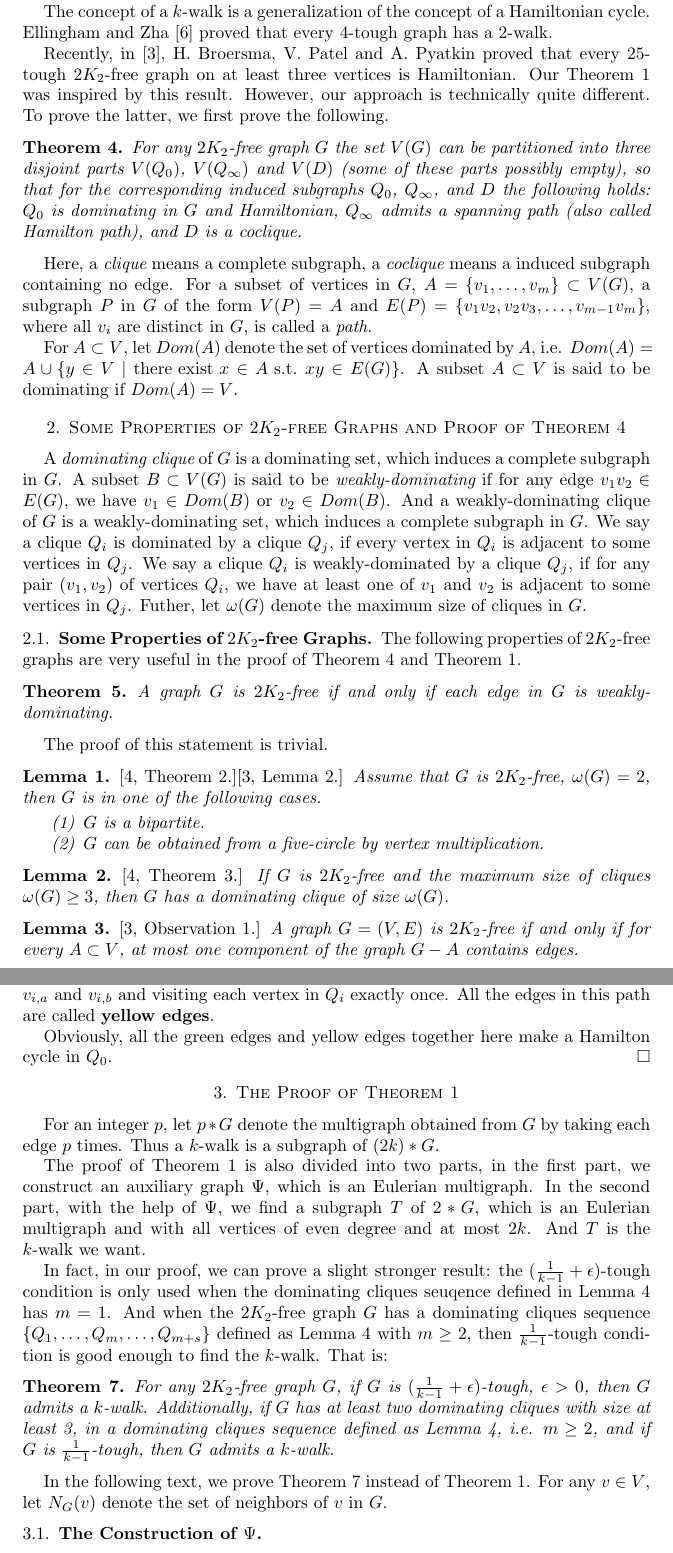
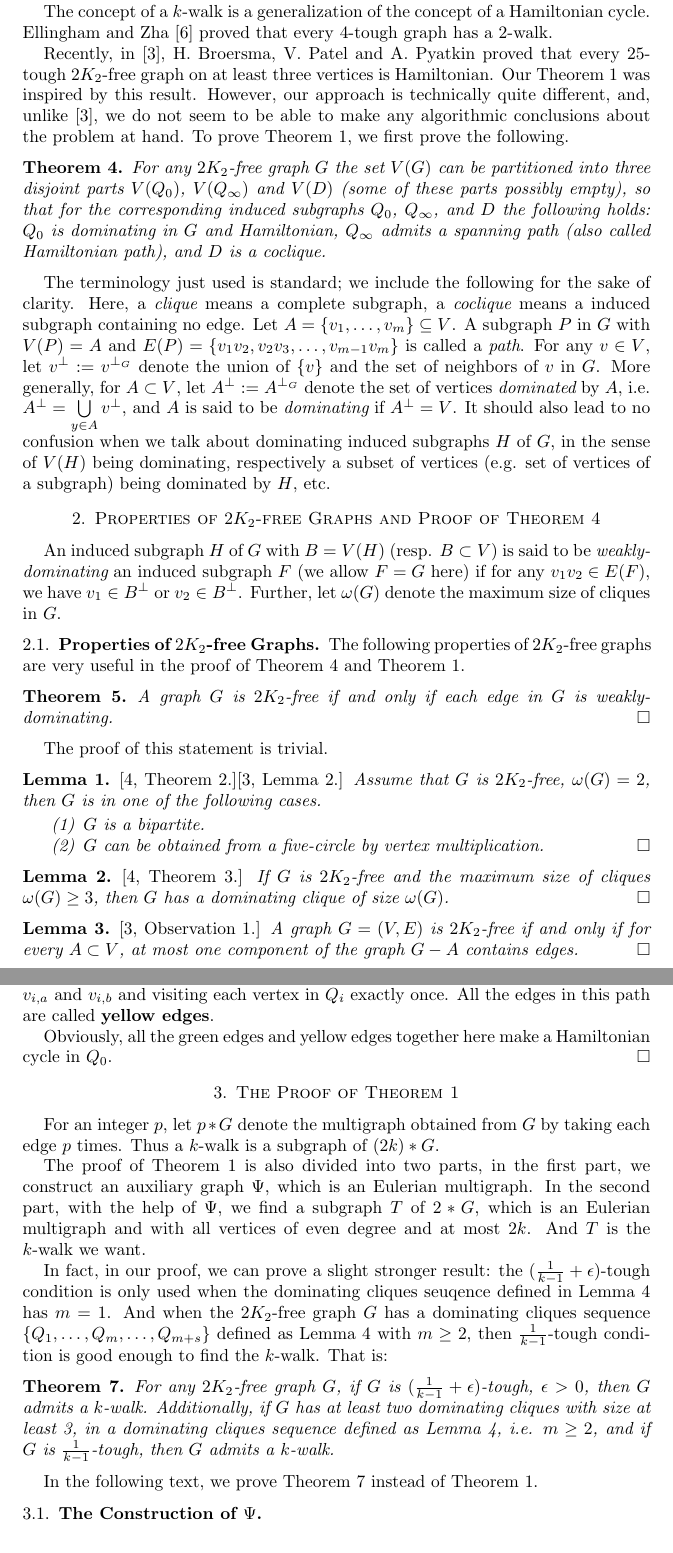
Before and after one commit to dimpase/1-k-2--tough, a LaTeX paper (walk.tex): two parts of pages 2 and 6 of 9, joined at a grey line, cut so that both start at the same text. Compiled offline with pdfLaTeX.

Commit message:
removing Dom, straightening few other things

```diff
--- a/walk.tex
+++ b/walk.tex
@@ -91,44 +91,46 @@ every 4-tough graph has a 2-walk.
 
 Recently, in \cite{broersma2014toughness}, H.~Broersma, V.~Patel and A.~Pyatkin proved that
 every 25-tough 2$K_2$-free graph on at least three vertices is Hamiltonian.
-Our Theorem~\ref{thm2} was inspired by this result.  However, our
-approach is technically quite different.
-To prove the latter, we first prove the following.
+Our Theorem~\ref{thm2} was inspired by this result.
+However, our
+approach is technically quite different, and, unlike \cite{broersma2014toughness}, we do not seem to be
+able to make any algorithmic conclusions about the problem at hand.
+To prove Theorem~\ref{thm2}, we first prove the following.
 \begin{theorem}\label{thm1}
 For any $2K_2$-free graph $G$ the set $V(G)$
 can be partitioned into three disjoint parts $V(Q_0)$, $V(Q_{\infty})$ and $V(D)$ (some of these parts possibly empty), so that for the corresponding induced subgraphs
 $Q_0$, $Q_\infty$, and $D$ the following holds: $Q_0$ is dominating in $G$ and Hamiltonian,
-$Q_{\infty}$ admits a spanning path (also called Hamilton path),
+$Q_{\infty}$ admits a spanning path (also called Hamiltonian path),
 and $D$ is a coclique.
 \end{theorem}
+The terminology just used is standard; we include the following for the sake of clarity.
+Here, a {\em clique} means a complete subgraph, a {\em coclique} means a
+induced subgraph containing no edge. Let
+$A=\{v_1,\ldots,v_m\}\subseteq V$. A subgraph $P$ in $G$ with $V(P)=A$
+and $E(P)=\{v_1v_2,v_2v_3,\ldots,v_{m-1}v_m\}$
+is called a {\em path}.
+For any $v\in V$, let
+$v^\perp:=v^{\perp_G}$ denote the union of $\{v\}$ and the set of neighbors of $v$ in $G$.
+More generally,
+for $A\subset V$, let $A^\perp:=A^{\perp_G}$ denote the set of vertices {\em dominated}
+by $A$, i.e. $A^\perp=\bigcup\limits_{y\in A}v^\perp$, and
+$A$ is said to be {\em dominating} if $A^\perp=V$.
+It should also lead to no confusion when we talk about
+dominating induced subgraphs $H$ of $G$, in the sense of $V(H)$ being
+dominating, respectively
+a subset of vertices (e.g. set of vertices of a subgraph) being dominated by $H$, etc.
 
-Here, a {\em clique} means a complete subgraph, a {\em coclique} means a
-induced subgraph containing no edge. For a subset of vertices in $G$,
-$A=\{v_1,\ldots,v_m\}\subset V(G)$, a subgraph $P$ in $G$ of the form $V(P)=A$
-and $E(P)=\{v_1v_2,v_2v_3,\ldots,v_{m-1}v_m\}$, where all $v_i$ are distinct in $G$,
-is called a {\em path}.
+\section{Properties of $2K_2$-free Graphs and Proof of Theorem \ref{thm1}}
+An induced subgraph $H$ of $G$ with $B=V(H)$ (resp. $B\subset V$) is said to be {\em weakly-dominating}
+an induced subgraph $F$ (we allow $F=G$ here)
+if for any $v_1v_2\in E(F)$, we have $v_1\in B^\perp$ or $v_2\in B^\perp$.
+Further, let $\omega(G)$ denote the maximum size of cliques in $G$.
 
-For $A\subset V$, let $Dom(A)$ denote the set of vertices dominated
-by $A$, i.e. $Dom(A)=A\cup\{y\in V\mid\text{there exist } x\in A \text{ s.t. } xy\in
-E(G)\}$. A subset $A\subset V$ is said to be dominating if $Dom(A)=V$.
-
-\section{Some Properties of $2K_2$-free Graphs and Proof of Theorem \ref{thm1}}
-A {\em dominating clique} of $G$ is a dominating set, which induces a complete
-subgraph in $G$. A subset $B\subset V(G)$ is said to be {\em weakly-dominating}
-if for any edge $v_1v_2\in E(G)$, we have $v_1\in Dom(B)$ or $v_2\in Dom(B)$.
-And a weakly-dominating clique of $G$ is a weakly-dominating set, which induces
-a complete subgraph in $G$. We say a clique $Q_i$ is dominated by a clique
-$Q_j$, if every vertex in $Q_i$ is adjacent to some vertices in $Q_j$. We say a
-clique $Q_i$ is weakly-dominated by a clique $Q_j$, if for any pair $(v_1,v_2)$
-of vertices $Q_i$, we have at least one of $v_1$ and $v_2$ is adjacent to some
-vertices in $Q_j$.
-Futher, let $\omega(G)$ denote the maximum size of cliques in $G$.
-
-\subsection{Some Properties of $2K_2$-free Graphs}
+\subsection{Properties of $2K_2$-free Graphs}
 The following properties of $2K_2$-free graphs are very useful in the proof of Theorem \ref{thm1} and Theorem \ref{thm2}.
 
 \begin{theorem}\label{trivial}
-A graph $G$ is $2K_2$-free if and only if each edge in $G$ is weakly-dominating.
+A graph $G$ is $2K_2$-free if and only if each edge in $G$ is weakly-dominating. \qed
 \end{theorem}
 The proof of this statement is trivial.
 
@@ -136,18 +138,18 @@ The proof of this statement is trivial.
 Assume that $G$ is $2K_2$-free, $\omega(G)=2$, then $G$ is in one of the following cases.
 \begin{enumerate}
 \item $G$ is a bipartite.
-\item $G$ can be obtained from a five-circle by vertex multiplication.
+\item $G$ can be obtained from a five-circle by vertex multiplication. \qed
 \end{enumerate}
 \end{lemma}
 
 
 
 \begin{lemma}\label{lm2}{\cite[Theorem 3.]{chung1990maximum}}
-If $G$ is $2K_2$-free and the maximum size of cliques $\omega(G)\ge3$, then $G$ has a dominating clique of size $\omega(G)$.
+If $G$ is $2K_2$-free and the maximum size of cliques $\omega(G)\ge3$, then $G$ has a dominating clique of size $\omega(G)$. \qed
 \end{lemma}
 
 \begin{lemma}\label{lm3}{\cite[Observation 1.]{broersma2014toughness}}
-A graph $G=(V,E)$ is $2K_2$-free if and only if for every $A\subset V$, at most one component of the graph $G-A$ contains edges.
+A graph $G=(V,E)$ is $2K_2$-free if and only if for every $A\subset V$, at most one component of the graph $G-A$ contains edges. \qed
 \end{lemma}
 
 
@@ -276,7 +278,7 @@ Here we want to find a path, in each $Q_i$, $i=1,\dots,m$, of {\bf yellow edges}
 
 For any $Q_i$, there are two distinct vertices incident to green edges, denoted as $v_{i,a}$ and $v_{i,b}$. Because $Q_i$ is a clique, so we can find a path in $Q_i$ with endpoints $v_{i,a}$ and $v_{i,b}$ and visiting each vertex in $Q_i$ exactly once. All the edges in this path are called {\bf yellow edges}.
 
-Obviously, all the green edges and yellow edges together here make a Hamilton cycle in $Q_0$.  \qed
+Obviously, all the green edges and yellow edges together here make a Hamiltonian cycle in $Q_0$.  \qed
 
 \section{The Proof of Theorem \ref{thm2}}
 
@@ -290,8 +292,6 @@ In fact, in our proof, we can prove a slight stronger result: the $(\frac{1}{k-1
 For any $2K_2$-free graph $G$, if $G$ is $(\frac{1}{k-1}+\epsilon)$-tough, $\epsilon>0$, then $G$ admits a $k$-walk. Additionally, if $G$ has at least two dominating cliques with size at least 3, in a dominating cliques sequence defined as Lemma \ref{lm5}, i.e. $m\ge2$, and if $G$ is $\frac{1}{k-1}$-tough, then $G$ admits a $k$-walk.
 \end{theorem}
 In the following text, we prove Theorem \ref{opt} instead of Theorem \ref{thm2}.
-For any $v\in V$, let
-$N_G(v)$ denote the set of neighbors of $v$ in $G$.
 
 
 \subsection{The Construction of $\Psi$}
```
Also changed, not shown: walk.tex (20 more changed lines).
